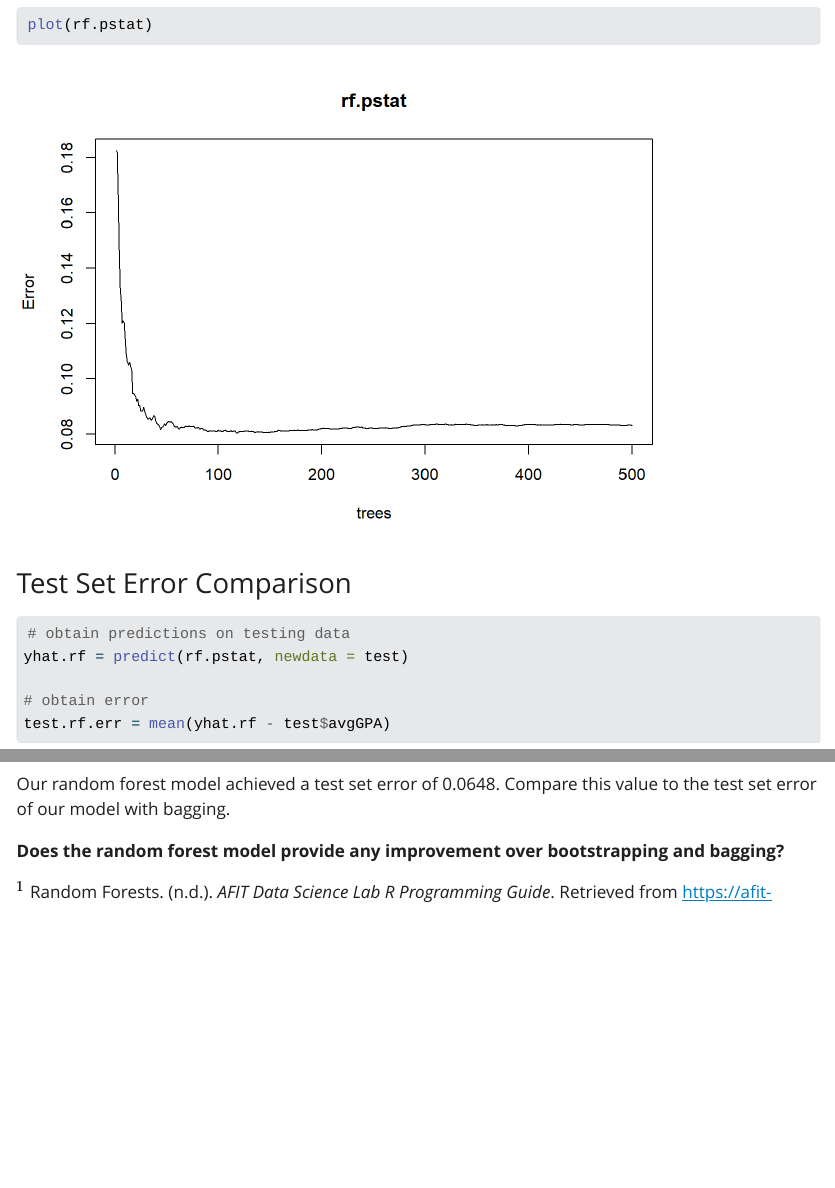
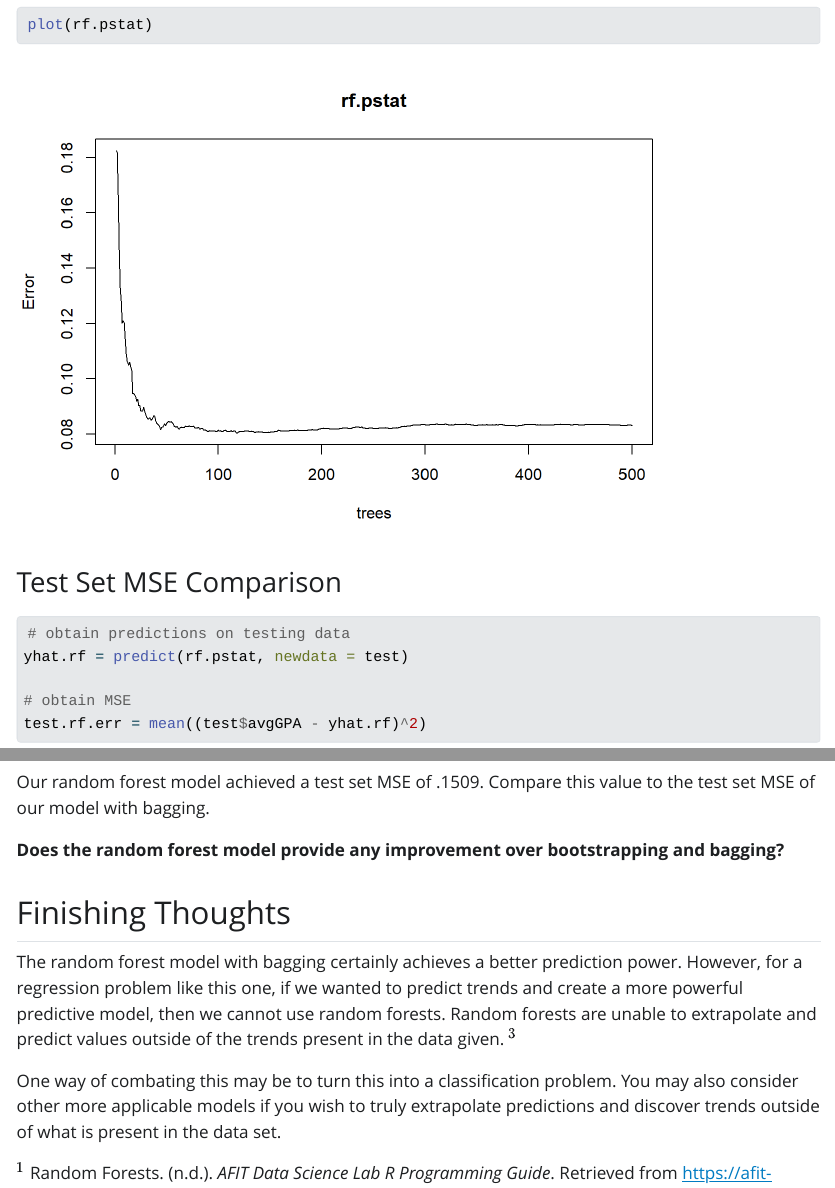
Before and after one commit to PSTAT197-F23/vignette-bootstrapping, a Quarto document (vignette-bootstrapping.qmd): the page in a window 1100 px wide, from 5260 px down before the commit and from 5190 px down after it, so that both start at the same text, and a second part further down, joined at a grey line. The pictures show the output file vignette-bootstrapping.html that the author committed with the source, opened offline; Quarto's library style sheets are replaced by a plain one without menus.

Commit message:
finishing thoughts: random forest cannot extrapolate

````diff
--- a/vignette-bootstrapping.qmd
+++ b/vignette-bootstrapping.qmd
@@ -110,8 +108,8 @@ Let's predict on testing data and retrieve a test set error rate for our bagged
 # predict on testing split based on exact class
 yhat.bag <- predict(bag.pstat, newdata = test, type = "response")
 
-# retrieve mean test set error
-test.bag.err <- mean(yhat.bag - test$avgGPA)
+# retrieve test set MSE
+test.bag.err <- mean((test$avgGPA- yhat.bag)^2)
 test.bag.err
 ```
 
@@ -128,9 +126,9 @@ bag.pstat2 <- randomForest(avgGPA ~ .,
                             data=train,
                             mtry=5, ntree=700, importance=TRUE)
 
-# retrieve test set error
+# retrieve test set MSE
 yhat.bag2 <- predict(bag.pstat2, newdata = test)
-test.bag.err2 <- mean(yhat.bag - test$avgGPA)
+test.bag.err2 <- mean((test$avgGPA-yhat.bag)^2)
 test.bag.err2
 ```
 
@@ -156,14 +154,14 @@ rf.pstat
 plot(rf.pstat)
 ```
 
-### Test Set Error Comparison
+### Test Set MSE Comparison
 
 ```{r warning=FALSE, message=FALSE}
 # obtain predictions on testing data
 yhat.rf = predict(rf.pstat, newdata = test)
 
-# obtain error
-test.rf.err = mean(yhat.rf - test$avgGPA)
+# obtain MSE
+test.rf.err = mean((test$avgGPA - yhat.rf)^2)
 ```
 
 ```{r warning=FALSE, message=FALSE}
@@ -172,13 +170,16 @@ test.bag.err
 test.rf.err
 ```
 
-Our random forest model achieved a test set error of 0.0648. Compare this value to the test set error of our model with bagging.
+Our random forest model achieved a test set MSE of .1509. Compare this value to the test set MSE of our model with bagging.
 
 __Does the random forest model provide any improvement over bootstrapping and bagging?__
 
 
+## Finishing Thoughts
 
+The random forest model with bagging certainly achieves a better prediction power. However, for a regression problem like this one, if we wanted to predict trends and create a more powerful predictive model, then we cannot use random forests. Random forests are unable to extrapolate and predict values outside of the trends present in the data given. $^3$
 
+One way of combating this may be to turn this into a classification problem. You may also consider other more applicable models if you wish to truly extrapolate predictions and discover trends outside of what is present in the data set.
 
 
 $^1$ Random Forests. (n.d.). _AFIT Data Science Lab R Programming Guide_. Retrieved from [https://afit-r.github.io/random_forests#basic](https://afit-r.github.io/random_forests#basic)
````
Also changed, not shown: vignette-bootstrapping.html, vignette-bootstrapping.qmd (2 more changed lines).
